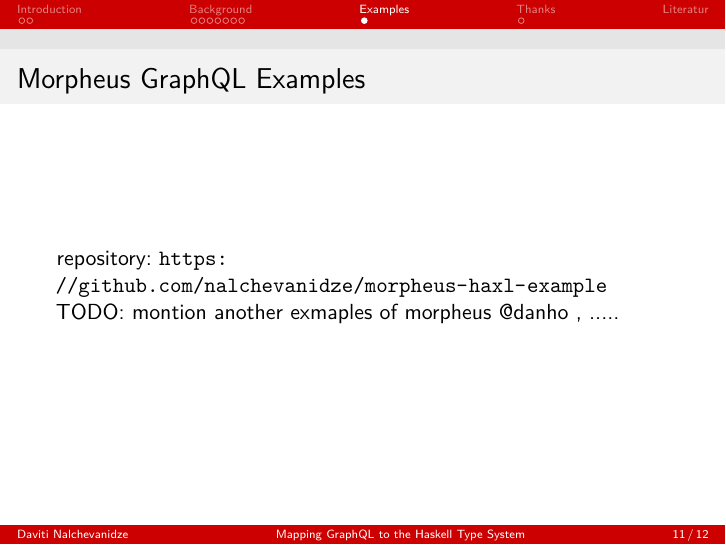
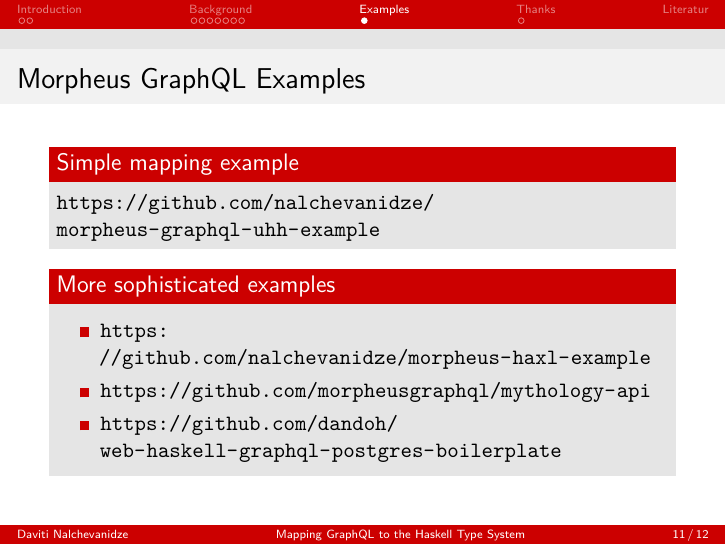
Before and after one commit to nalchevanidze/presentation-bsc, LaTeX slides (uhh.tex, which reads src/sections/example.tex): page 11 of 16. Compiled offline with XeLaTeX.

Commit message:
update examples Page

```diff
--- a/src/sections/example.tex
+++ b/src/sections/example.tex
@@ -3,20 +3,16 @@
 
 \begin{frame}\frametitle{Morpheus GraphQL Examples}
 
-% \importHS{enum}{GraphQL Enum in Haskell}
-% \importGQL{enum}{GraphQL Enum}
+\begin{block}{Simple mapping example}
+    \url{https://github.com/nalchevanidze/morpheus-graphql-uhh-example}
+\end{block}
 
-% \importHS{input-object}{GraphQL Input Object in Haskell}
-% \importGQL{input-object}{Input Object Deity}
-
-% \importHS{object-type}{GraphQL Object in Haskell}
-% \importGQL{object-type}{GraphQL Object}
-
-% \importHS{union}{Union Types in Haskell}
-% \importGQL{union}{Union Types}
-
-repository: \url{https://github.com/nalchevanidze/morpheus-haxl-example}
-
-TODO: montion another exmaples of morpheus @danho , .....
+\begin{block}{More sophisticated examples}
+\begin{itemize}
+    \item \url{https://github.com/nalchevanidze/morpheus-haxl-example}
+    \item \url{https://github.com/morpheusgraphql/mythology-api}
+    \item \url{https://github.com/dandoh/web-haskell-graphql-postgres-boilerplate}
+\end{itemize}
+\end{block}
 
 \end{frame}
```
